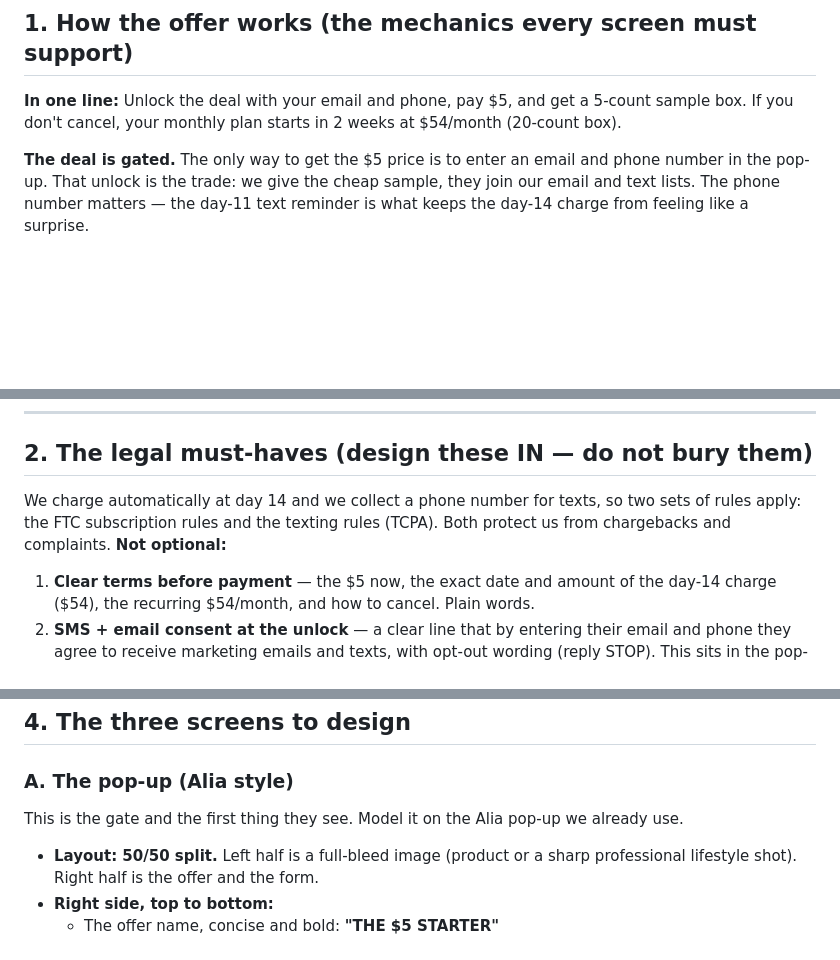
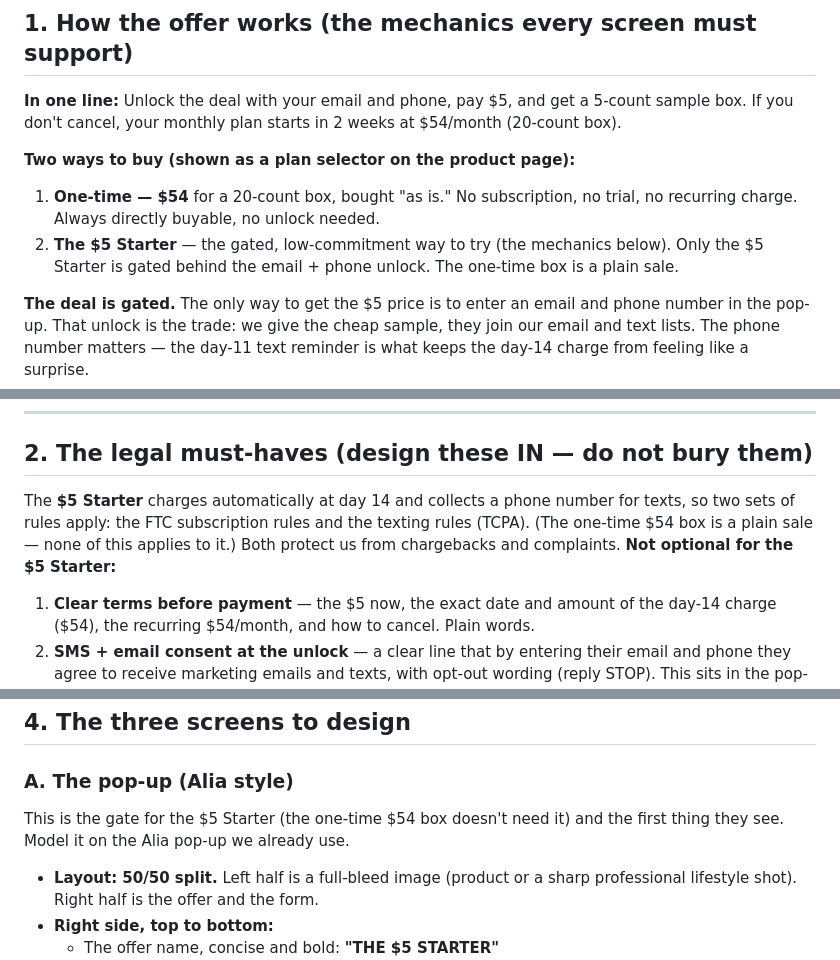
Before and after one commit to drinknumin/Marketing-, a Markdown page: sample-box-design-brief.md, 3 parts joined by grey strips. Drawn GitHub-style; blank space fills up the shorter version.

```diff
--- a/sample-box-design-brief.md
+++ b/sample-box-design-brief.md
@@ -11,6 +11,13 @@ legal must-haves. The last section is a copy-paste prompt for Claude Design.
 **In one line:** Unlock the deal with your email and phone, pay $5, and get a 5-count
 sample box. If you don't cancel, your monthly plan starts in 2 weeks at $54/month
 (20-count box).
+
+**Two ways to buy (shown as a plan selector on the product page):**
+1. **One-time — $54** for a 20-count box, bought "as is." No subscription, no trial,
+   no recurring charge. Always directly buyable, no unlock needed.
+2. **The $5 Starter** — the gated, low-commitment way to try (the mechanics below).
+Only the $5 Starter is gated behind the email + phone unlock. The one-time box is a
+plain sale.
 
 **The deal is gated.** The only way to get the $5 price is to enter an email and phone
 number in the pop-up. That unlock is the trade: we give the cheap sample, they join our
@@ -38,9 +45,10 @@ the day-14 charge from feeling like a surprise.
 
 ## 2. The legal must-haves (design these IN — do not bury them)
 
-We charge automatically at day 14 and we collect a phone number for texts, so two sets of
-rules apply: the FTC subscription rules and the texting rules (TCPA). Both protect us from
-chargebacks and complaints. **Not optional:**
+The **$5 Starter** charges automatically at day 14 and collects a phone number for texts,
+so two sets of rules apply: the FTC subscription rules and the texting rules (TCPA). (The
+one-time $54 box is a plain sale — none of this applies to it.) Both protect us from
+chargebacks and complaints. **Not optional for the $5 Starter:**
 
 1. **Clear terms before payment** — the $5 now, the exact date and amount of the day-14
    charge ($54), the recurring $54/month, and how to cancel. Plain words.
@@ -66,7 +74,8 @@ can switch it off instantly.
 ## 4. The three screens to design
 
 ### A. The pop-up (Alia style)
-This is the gate and the first thing they see. Model it on the Alia pop-up we already use.
+This is the gate for the $5 Starter (the one-time $54 box doesn't need it) and the first
+thing they see. Model it on the Alia pop-up we already use.
 
 - **Layout: 50/50 split.** Left half is a full-bleed image (product or a sharp
   professional lifestyle shot). Right half is the offer and the form.
```
Also changed, not shown: other parts of sample-box-design-brief.md (+33 -13 lines).
